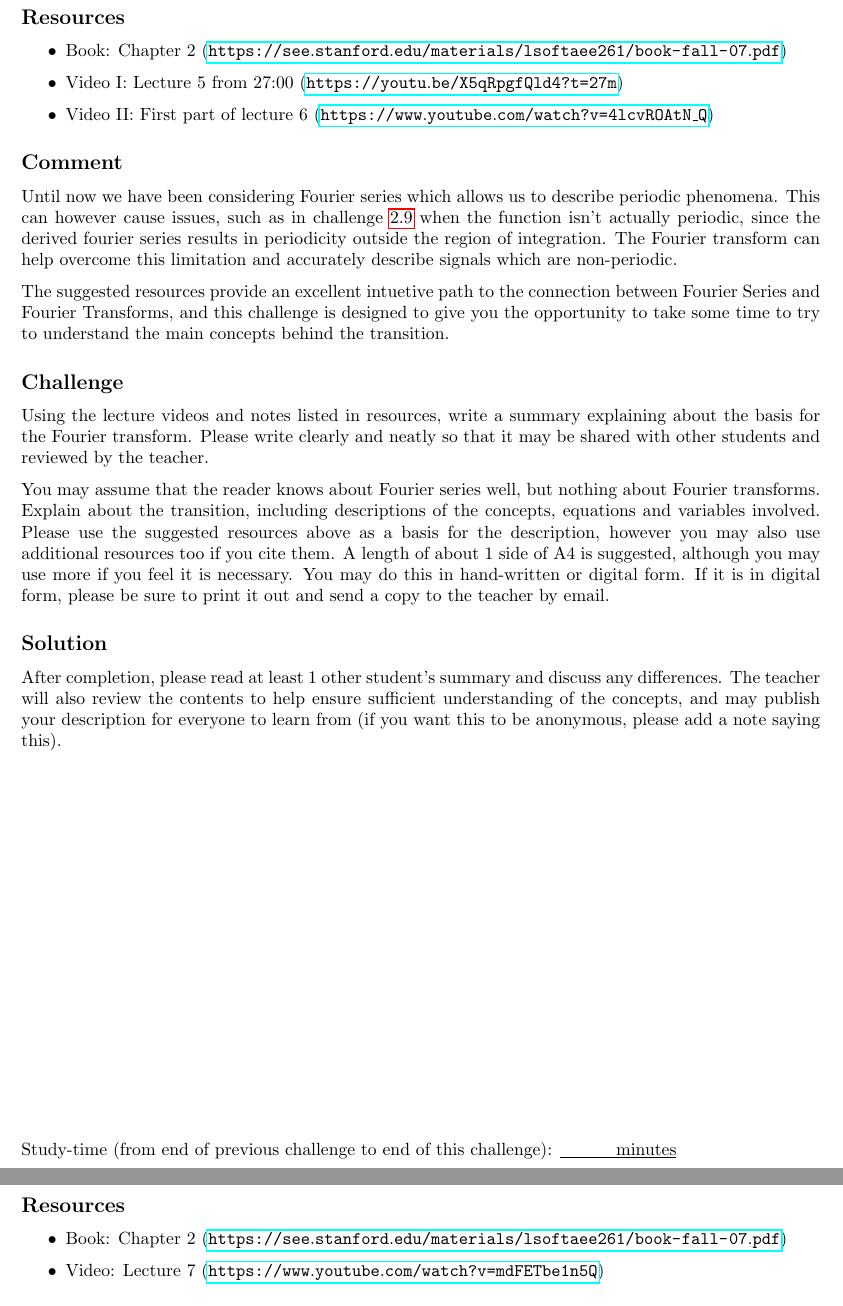
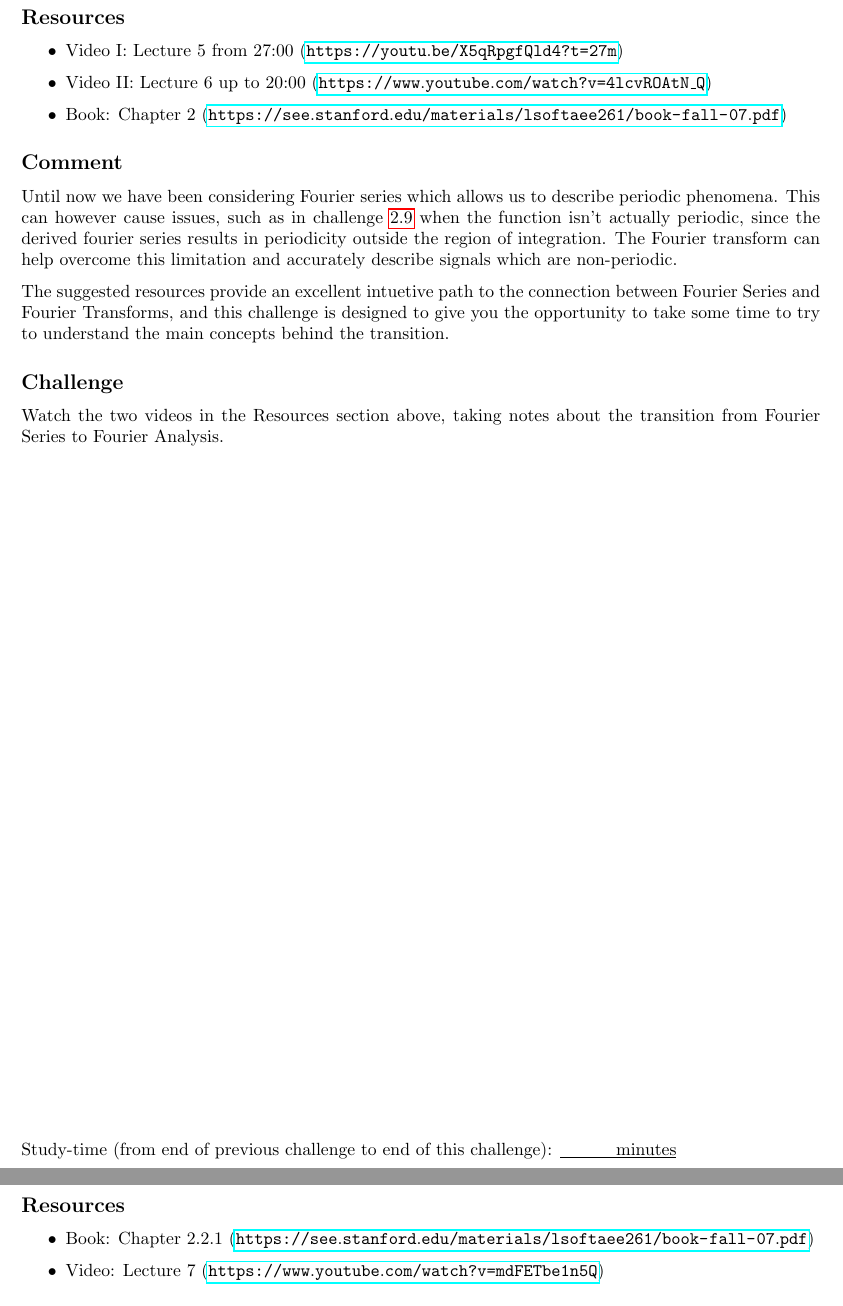
Before and after one commit to NanoScaleDesign/FourierAnalysis, a LaTeX thesis (fourier_analysis.tex, which reads fourier_transform.tex): two parts of pages 52 and 57 of 67, joined at a grey line, cut so that both start at the same text. Compiled offline with pdfLaTeX.

Commit message:
Improve clarity of Fourier Transform challenges. Reduce burden of series-transform transition challenge.

```diff
--- a/fourier_transform.tex
+++ b/fourier_transform.tex
@@ -5,9 +5,9 @@
 
 \subsection*{Resources}
 \begin{itemize}
+    \item Video I: Lecture 5 from 27:00 (\url{https://youtu.be/X5qRpgfQld4?t=27m})
+    \item Video II: Lecture 6 up to 20:00 (\url{https://www.youtube.com/watch?v=4lcvROAtN_Q})
     \item Book: Chapter 2 (\url{https://see.stanford.edu/materials/lsoftaee261/book-fall-07.pdf})
-    \item Video I: Lecture 5 from 27:00 (\url{https://youtu.be/X5qRpgfQld4?t=27m})
-    \item Video II: First part of lecture 6 (\url{https://www.youtube.com/watch?v=4lcvROAtN_Q})
 \end{itemize}
 
 \subsection*{Comment}
@@ -16,12 +16,7 @@ Until now we have been considering Fourier series which allows us to describe pe
 The suggested resources provide an excellent intuetive path to the connection between Fourier Series and Fourier Transforms, and this challenge is designed to give you the opportunity to take some time to try to understand the main concepts behind the transition.
 
 \subsection*{Challenge}
-Using the lecture videos and notes listed in resources, write a summary explaining about the basis for the Fourier transform. Please write clearly and neatly so that it may be shared with other students and reviewed by the teacher.
-
-You may assume that the reader knows about Fourier series well, but nothing about Fourier transforms. Explain about the transition, including descriptions of the concepts, equations and variables involved. Please use the suggested resources above as a basis for the description, however you may also use additional resources too if you cite them. A length of about 1 side of A4 is suggested, although you may use more if you feel it is necessary. You may do this in hand-written or digital form. If it is in digital form, please be sure to print it out and send a copy to the teacher by email.
-
-\subsection*{Solution}
-After completion, please read at least 1 other student's summary and discuss any differences. The teacher will also review the contents to help ensure sufficient understanding of the concepts, and may publish your description for everyone to learn from (if you want this to be anonymous, please add a note saying this).
+Watch the two videos in the Resources section above, taking notes about the transition from Fourier Series to Fourier Analysis.
 
 \timebox
 
@@ -162,7 +156,7 @@ To check your answer, calculate $\hat{f}(s=1.5)$.
 
 \subsection*{Resources}
 \begin{itemize}
-    \item Book: Chapter 2 (\url{https://see.stanford.edu/materials/lsoftaee261/book-fall-07.pdf})
+    \item Book: Chapter 2.2.1 (\url{https://see.stanford.edu/materials/lsoftaee261/book-fall-07.pdf})
     \item Video: Lecture 7 (\url{https://www.youtube.com/watch?v=mdFETbe1n5Q})
 \end{itemize}
 
```
Also changed, not shown: fourier_analysis.pdf, fourier_transform.tex (7 more changed lines).
